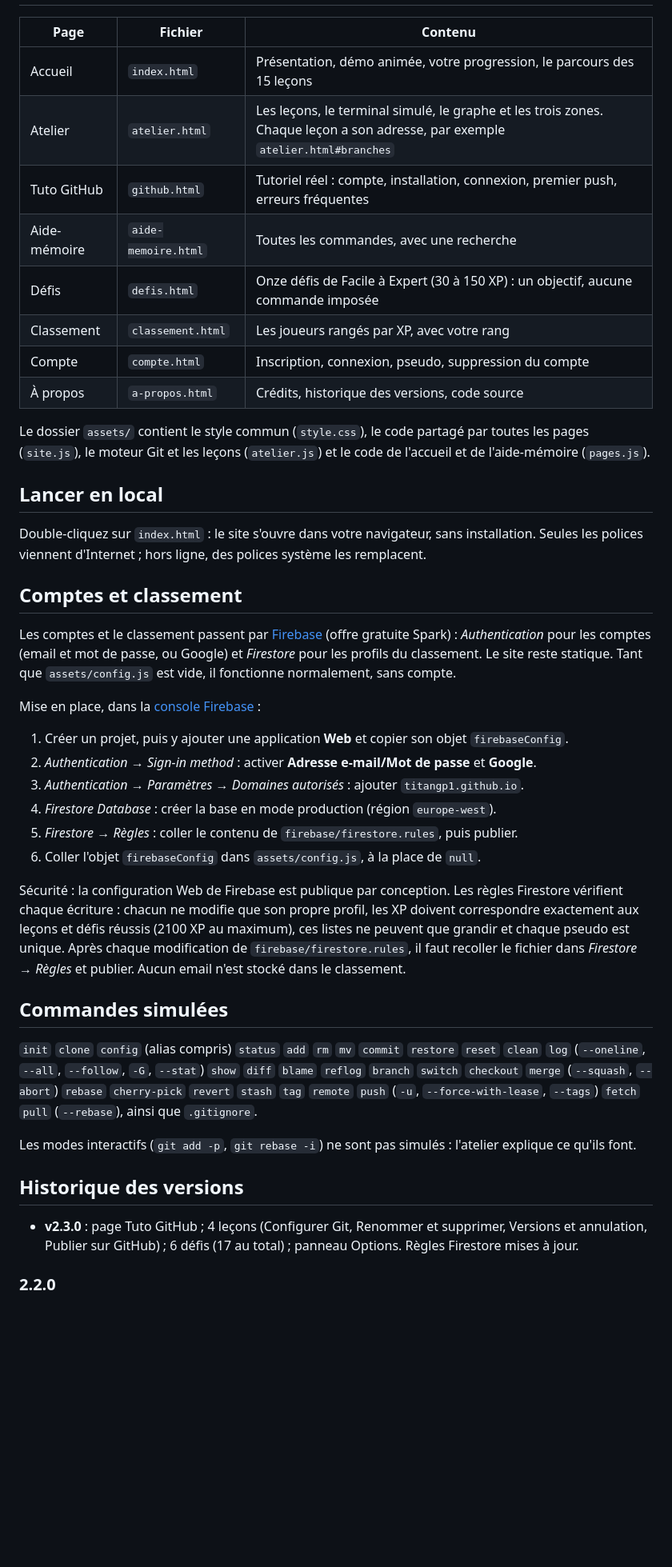
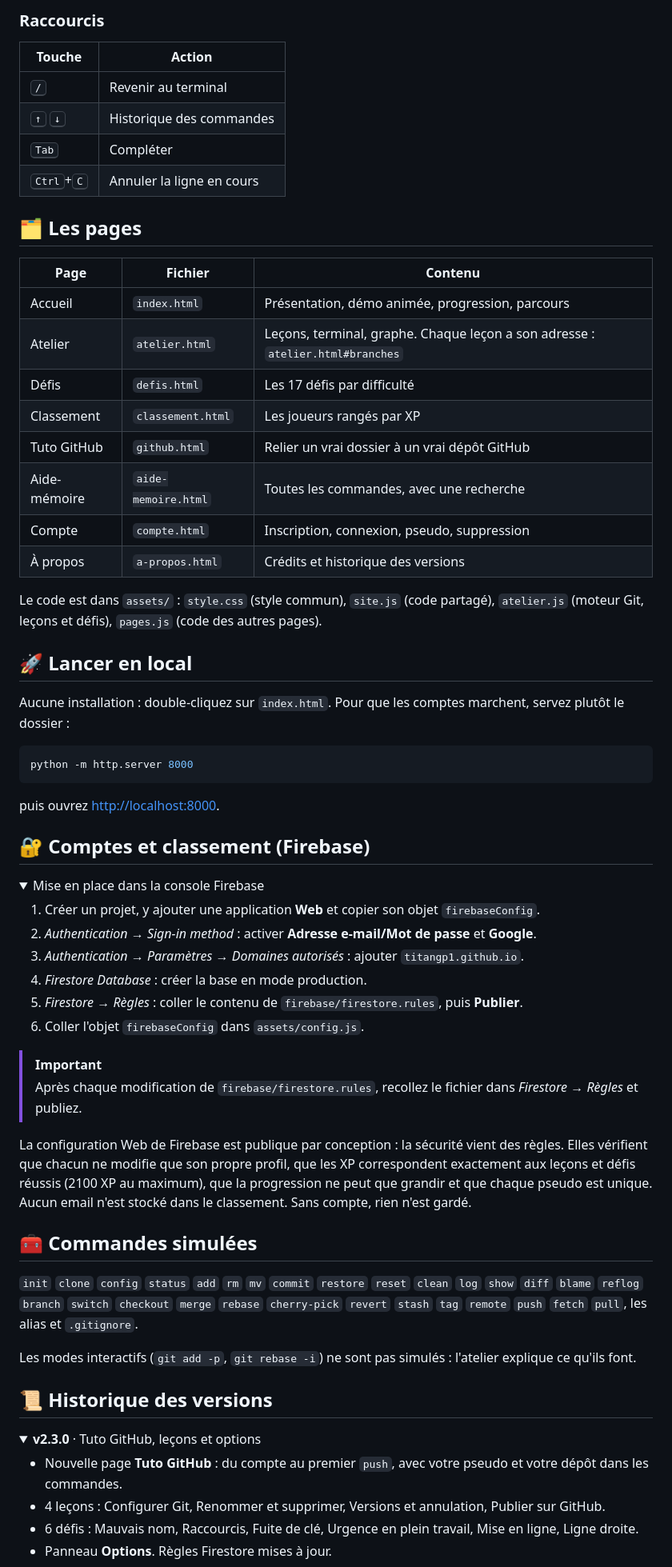
Before and after one commit to Titangp1/atelier-git, a Markdown page: README.md, the part around one of its changes. Shown at 80% size. Rendered like a GitHub page; folded sections open; blank space fills up the shorter version.

````diff
--- a/README.md
+++ b/README.md
@@ -29,55 +64,69 @@ Le copier-coller est désactivé et rien ne s'écrit tout seul dans le terminal
+### Raccourcis
+
+| Touche | Action |
+|---|---|
+| <kbd>/</kbd> | Revenir au terminal |
+| <kbd>↑</kbd> <kbd>↓</kbd> | Historique des commandes |
+| <kbd>Tab</kbd> | Compléter |
+| <kbd>Ctrl</kbd>+<kbd>C</kbd> | Annuler la ligne en cours |
+
+## 🗂️ Les pages
 
 | Page | Fichier | Contenu |
 |---|---|---|
-| Accueil | `index.html` | Présentation, démo animée, votre progression, le parcours des 15 leçons |
-| Atelier | `atelier.html` | Les leçons, le terminal simulé, le graphe et les trois zones. Chaque leçon a son adresse, par exemple `atelier.html#branches` |
-| Tuto GitHub | `github.html` | Tutoriel réel : compte, installation, connexion, premier push, erreurs fréquentes |
+| Accueil | `index.html` | Présentation, démo animée, progression, parcours |
+| Atelier | `atelier.html` | Leçons, terminal, graphe. Chaque leçon a son adresse : `atelier.html#branches` |
+| Défis | `defis.html` | Les 17 défis par difficulté |
+| Classement | `classement.html` | Les joueurs rangés par XP |
+| Tuto GitHub | `github.html` | Relier un vrai dossier à un vrai dépôt GitHub |
 | Aide-mémoire | `aide-memoire.html` | Toutes les commandes, avec une recherche |
-| Défis | `defis.html` | Onze défis de Facile à Expert (30 à 150 XP) : un objectif, aucune commande imposée |
-| Classement | `classement.html` | Les joueurs rangés par XP, avec votre rang |
-| Compte | `compte.html` | Inscription, connexion, pseudo, suppression du compte |
-| À propos | `a-propos.html` | Crédits, historique des versions, code source |
+| Compte | `compte.html` | Inscription, connexion, pseudo, suppression |
+| À propos | `a-propos.html` | Crédits et historique des versions |
 
-Le dossier `assets/` contient le style commun (`style.css`), le code partagé par toutes les pages (`site.js`),
-le moteur Git et les leçons (`atelier.js`) et le code de l'accueil et de l'aide-mémoire (`pages.js`).
+Le code est dans `assets/` : `style.css` (style commun), `site.js` (code partagé), `atelier.js` (moteur Git, leçons et défis), `pages.js` (code des autres pages).
 
-## Lancer en local
+## 🚀 Lancer en local
 
-Double-cliquez sur `index.html` : le site s'ouvre dans votre navigateur, sans installation.
-Seules les polices viennent d'Internet ; hors ligne, des polices système les remplacent.
+Aucune installation : double-cliquez sur `index.html`. Pour que les comptes marchent, servez plutôt le dossier :
 
-## Comptes et classement
+```bash
+python -m http.server 8000
+```
 
-Les comptes et le classement passent par [Firebase](https://firebase.google.com) (offre gratuite Spark) :
-*Authentication* pour les comptes (email et mot de passe, ou Google) et *Firestore* pour les profils du classement.
-Le site reste statique. Tant que `assets/config.js` est vide, il fonctionne normalement, sans compte.
+puis ouvrez <http://localhost:8000>.
 
-Mise en place, dans la [console Firebase](https://console.firebase.google.com) :
+## 🔐 Comptes et classement (Firebase)
 
-1. Créer un projet, puis y ajouter une application **Web** et copier son objet `firebaseConfig`.
+<details>
+<summary>Mise en place dans la console Firebase</summary>
+
+1. Créer un projet, y ajouter une application **Web** et copier son objet `firebaseConfig`.
 2. *Authentication → Sign-in method* : activer **Adresse e-mail/Mot de passe** et **Google**.
 3. *Authentication → Paramètres → Domaines autorisés* : ajouter `titangp1.github.io`.
-4. *Firestore Database* : créer la base en mode production (région `europe-west`).
-5. *Firestore → Règles* : coller le contenu de `firebase/firestore.rules`, puis publier.
-6. Coller l'objet `firebaseConfig` dans `assets/config.js`, à la place de `null`.
+4. *Firestore Database* : créer la base en mode production.
+5. *Firestore → Règles* : coller le contenu de `firebase/firestore.rules`, puis **Publier**.
+6. Coller l'objet `firebaseConfig` dans `assets/config.js`.
 
-Sécurité : la configuration Web de Firebase est publique par conception. Les règles Firestore vérifient chaque écriture :
-chacun ne modifie que son propre profil, les XP doivent correspondre exactement aux leçons et défis réussis (2100 XP au maximum),
-ces listes ne peuvent que grandir et chaque pseudo est unique. Après chaque modification de `firebase/firestore.rules`,
-il faut recoller le fichier dans *Firestore → Règles* et publier. Aucun email n'est stocké dans le classement.
+</details>
 
-## Commandes simulées
+> [!IMPORTANT]
+> Après chaque modification de `firebase/firestore.rules`, recollez le fichier dans *Firestore → Règles* et publiez.
 
-`init` `clone` `config` (alias compris) `status` `add` `rm` `mv` `commit` `restore` `reset` `clean` `log`
-(`--oneline`, `--all`, `--follow`, `-G`, `--stat`) `show` `diff` `blame` `reflog` `branch` `switch` `checkout`
-`merge` (`--squash`, `--abort`) `rebase` `cherry-pick` `revert` `stash` `tag` `remote` `push`
-(`-u`, `--force-with-lease`, `--tags`) `fetch` `pull` (`--rebase`), ainsi que `.gitignore`.
+La configuration Web de Firebase est publique par conception : la sécurité vient des règles. Elles vérifient que chacun ne modifie que son propre profil, que les XP correspondent exactement aux leçons et défis réussis (2100 XP au maximum), que la progression ne peut que grandir et que chaque pseudo est unique. Aucun email n'est stocké dans le classement. Sans compte, rien n'est gardé.
+
+## 🧰 Commandes simulées
+
+`init` `clone` `config` `status` `add` `rm` `mv` `commit` `restore` `reset` `clean` `log` `show` `diff` `blame` `reflog` `branch` `switch` `checkout` `merge` `rebase` `cherry-pick` `revert` `stash` `tag` `remote` `push` `fetch` `pull`, les alias et `.gitignore`.
 
 Les modes interactifs (`git add -p`, `git rebase -i`) ne sont pas simulés : l'atelier explique ce qu'ils font.
 
-## Historique des versions
+## 📜 Historique des versions
 
-- **v2.3.0** : page Tuto GitHub ; 4 leçons (Configurer Git, Renommer et supprimer, Versions et annulation, Publier sur GitHub) ; 6 défis (17 au total) ; panneau Options. Règles Firestore mises à jour.
+<details open>
+<summary><b>v2.3.0</b> · Tuto GitHub, leçons et options</summary>
 
-### 2.2.0
+- Nouvelle page **Tuto GitHub** : du compte au premier `push`, avec votre pseudo et votre dépôt dans les commandes.
+- 4 leçons : Configurer Git, Renommer et supprimer, Versions et annulation, Publier sur GitHub.
+- 6 défis : Mauvais nom, Raccourcis, Fuite de clé, Urgence en plein travail, Mise en ligne, Ligne droite.
+- Panneau **Options**. Règles Firestore mises à jour.
 
````
Also changed, not shown: other parts of README.md (+79 -82 lines), docs/accueil.png (added), docs/atelier.png (added), docs/defis.png (added).
